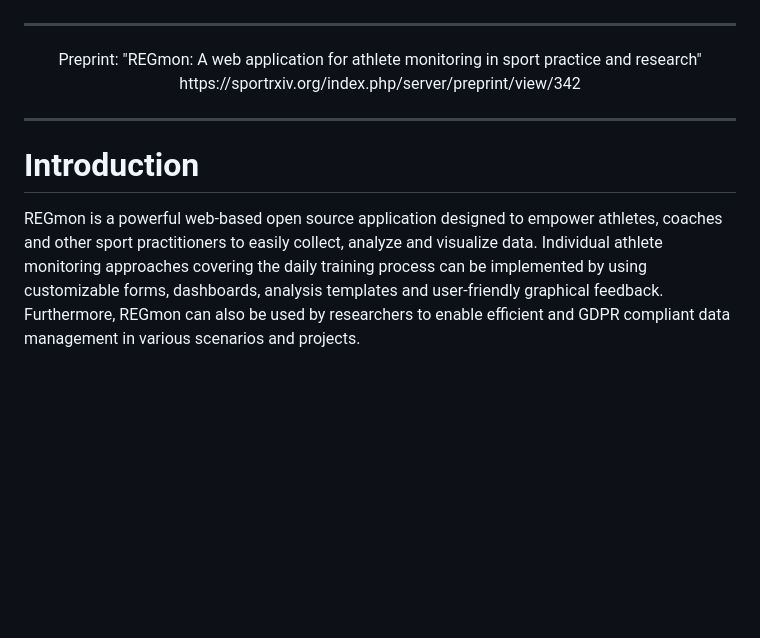
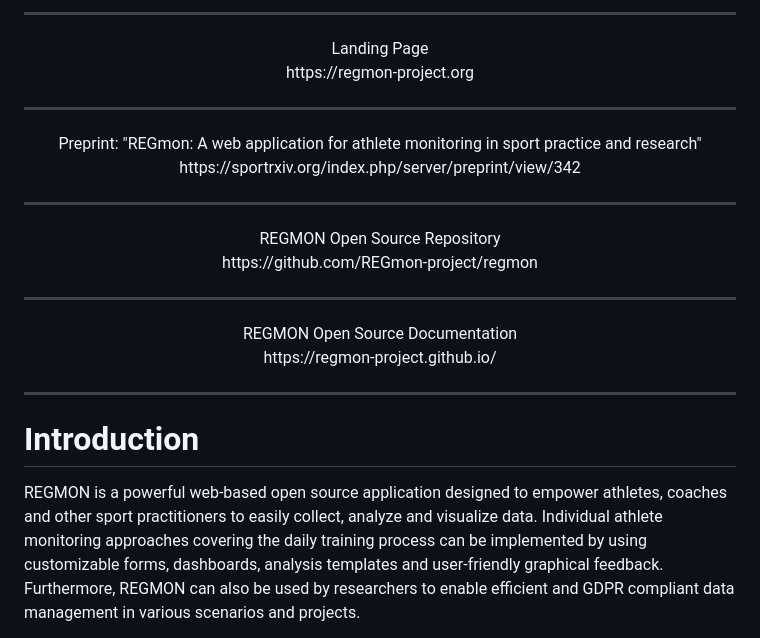
Before and after one commit to REGmon-project/regmon, a Markdown page: README.md, the part around the change printed below. Drawn GitHub-style; blank space fills up the shorter version.

```diff
--- a/README.md
+++ b/README.md
@@ -4,15 +4,29 @@
 	</p>
 </picture>
-
+<hr>
+<p align="center">
+	Landing Page<br>
+	https://regmon-project.org
+</p>
 <hr>
 <p align="center">
 	Preprint: "REGmon: A web application for athlete monitoring in sport practice and research" <br>
 	https://sportrxiv.org/index.php/server/preprint/view/342
 </p>
 <hr>
+<p align="center">
+	REGMON Open Source Repository<br>
+	https://github.com/REGmon-project/regmon
+</p>
+<hr>
+<p align="center">
+	REGMON Open Source Documentation<br>
+	https://regmon-project.github.io/
+</p>
+<hr>
 
 # Introduction
-REGmon is a powerful web-based open source application designed to empower athletes, coaches and other sport practitioners to easily collect, analyze and visualize data. Individual athlete monitoring approaches covering the daily training process can be implemented by using customizable forms, dashboards, analysis templates and user-friendly graphical feedback. Furthermore, REGmon can also be used by researchers to enable efficient and GDPR compliant data management in various scenarios and projects.
+REGMON is a powerful web-based open source application designed to empower athletes, coaches and other sport practitioners to easily collect, analyze and visualize data. Individual athlete monitoring approaches covering the daily training process can be implemented by using customizable forms, dashboards, analysis templates and user-friendly graphical feedback. Furthermore, REGMON can also be used by researchers to enable efficient and GDPR compliant data management in various scenarios and projects.
 
 <picture>
 	<p align="center">
```
Also changed, not shown: other parts of README.md (+7 -7 lines).
